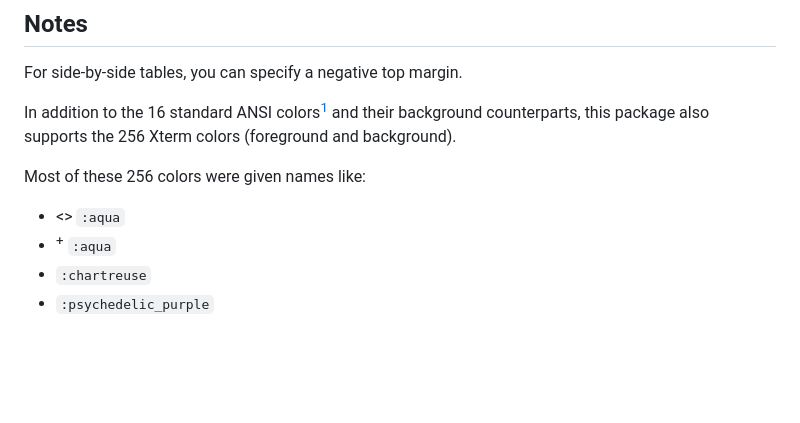
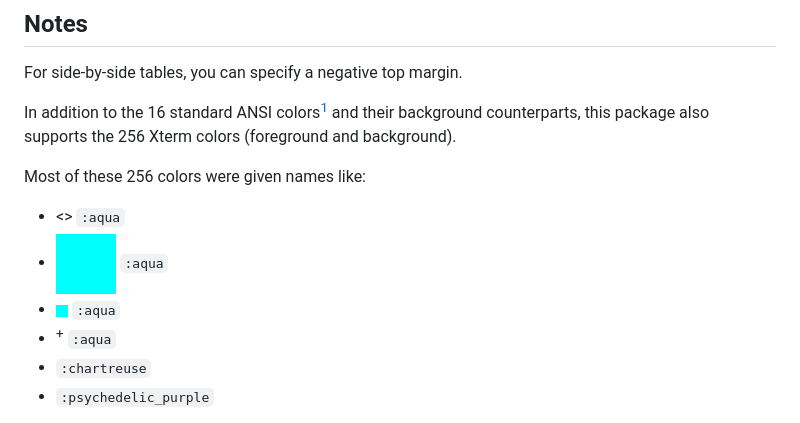
Before and after one commit to RaymondLoranger/io_ansi_table, a Markdown page: README.md, the part around the change. GitHub-like rendering; pictures changed too: images/aqua.png (added); blank space fills up the shorter version.

```diff
--- a/README.md
+++ b/README.md
@@ -62,6 +62,8 @@ background counterparts, this package also supports the 256 Xterm colors (foregr
 
 Most of these 256 colors were given names like:
 - <font color="#87ffff"><></font> `:aqua`
+- ![aqua](images/aqua.png) `:aqua`
+- <img src="images/aqua.png" alt="aqua" width="12"/> `:aqua`
 - <sup style="color:blue;background:blue">+</sup> `:aqua`
 - `:chartreuse`
 - `:psychedelic_purple`
```
